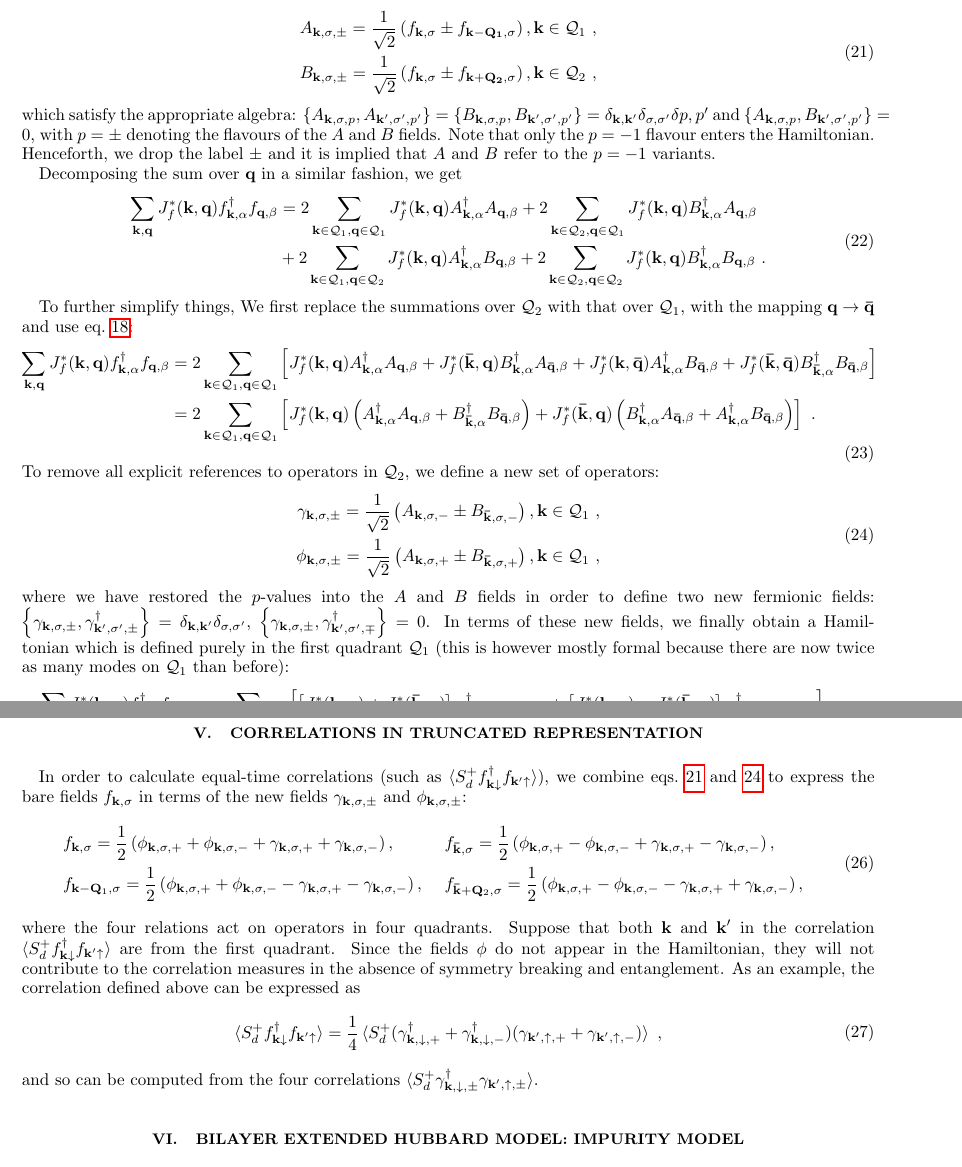
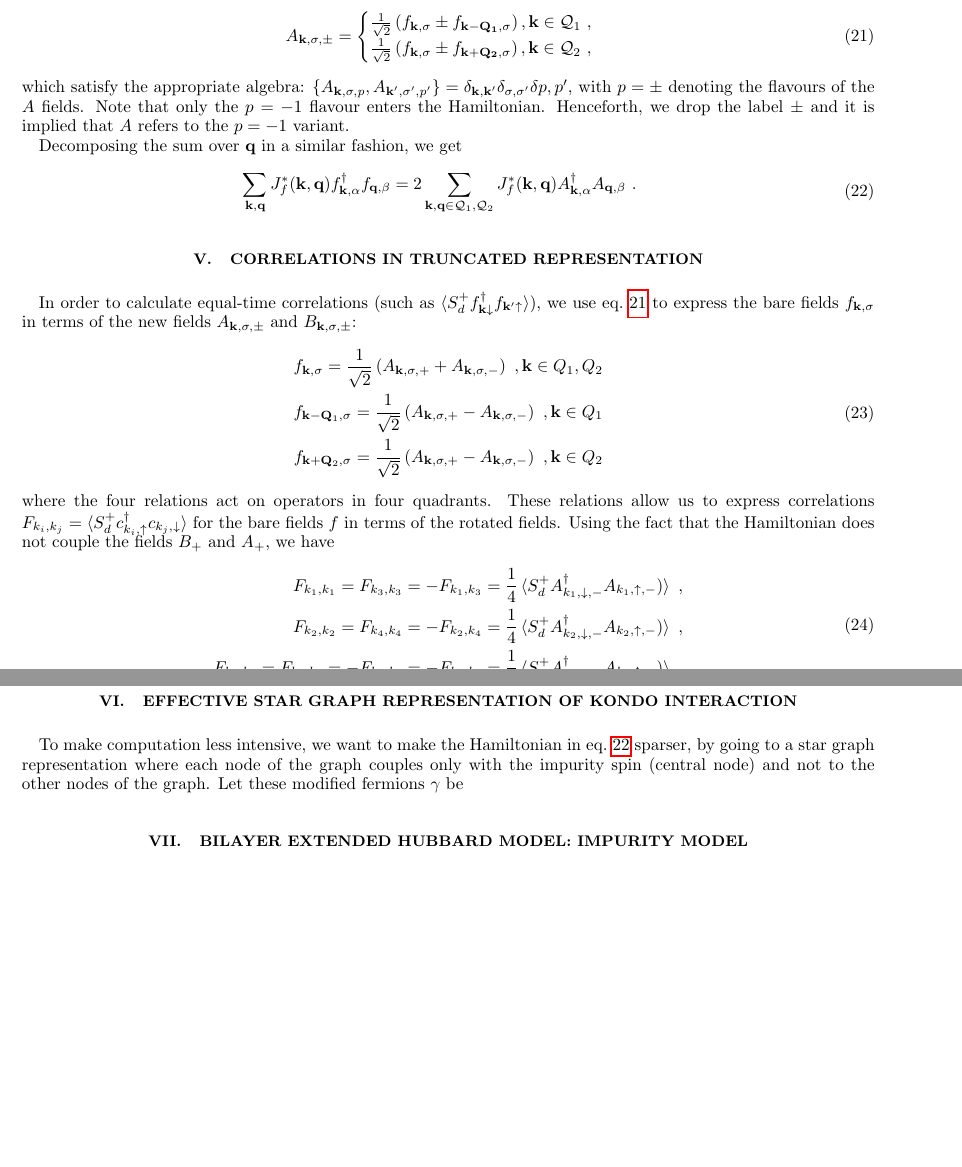
Before and after one commit to abhirup-m/Kondo-Lattice-Tiling, a LaTeX paper (notes/PAMNotes.tex): two parts of pages 4 and 5 of 9, joined at a grey line, cut so that both start at the same text, the shorter picture padded with empty space. Compiled offline with pdfLaTeX.

Commit message:
simplified 1d representation

```diff
--- a/notes/PAMNotes.tex
+++ b/notes/PAMNotes.tex
@@ -145,44 +145,53 @@ For ease of notation, we define new fermionic operators \(A_{{\bf k},\sigma}\) a
 \begin{equation}\begin{aligned}\label{defineA}
-	A_{{\bf k},\sigma,\pm} = \frac{1}{\sqrt{2}}\left(f_{{\bf k},\sigma} \pm f_{{\bf k - Q_1},\sigma}\right), {\bf k}\in\mathcal{Q}_1~,\\
-	B_{{\bf k},\sigma,\pm} = \frac{1}{\sqrt{2}}\left(f_{{\bf k},\sigma} \pm f_{{\bf k + Q_2},\sigma}\right), {\bf k}\in\mathcal{Q}_2~,
+	A_{{\bf k},\sigma,\pm} = \begin{cases}
+		\frac{1}{\sqrt{2}}\left(f_{{\bf k},\sigma} \pm f_{{\bf k - Q_1},\sigma}\right), {\bf k}\in\mathcal{Q}_1~,\\
+		\frac{1}{\sqrt{2}}\left(f_{{\bf k},\sigma} \pm f_{{\bf k + Q_2},\sigma}\right), {\bf k}\in\mathcal{Q}_2~,
+	\end{cases}
 \end{aligned}\end{equation}
-which satisfy the appropriate algebra: \(\left\{A_{{\bf k},\sigma, p}, A_{{\bf k}^\prime,\sigma^\prime, p^\prime}\right\} = \left\{B_{{\bf k},\sigma, p}, B_{{\bf k}^\prime,\sigma^\prime, p^\prime}\right\} = \delta_{{\bf k},{\bf k}^\prime}\delta_{\sigma,\sigma^\prime}\delta{p, p^\prime}\) and \(\left\{A_{{\bf k},\sigma,p}, B_{{\bf k}^\prime,\sigma^\prime,p^\prime}\right\} = 0\), with \(p=\pm\) denoting the flavours of the \(A\) and \(B\) fields. Note that only the \(p=-1\) flavour enters the Hamiltonian. Henceforth, we drop the label \(\pm\) and it is implied that \(A\) and \(B\) refer to the \(p=-1\) variants.
+which satisfy the appropriate algebra: \(\left\{A_{{\bf k},\sigma, p}, A_{{\bf k}^\prime,\sigma^\prime, p^\prime}\right\} = \delta_{{\bf k},{\bf k}^\prime}\delta_{\sigma,\sigma^\prime}\delta{p, p^\prime}\), with \(p=\pm\) denoting the flavours of the \(A\) fields. Note that only the \(p=-1\) flavour enters the Hamiltonian. Henceforth, we drop the label \(\pm\) and it is implied that \(A\) refers to the \(p=-1\) variant.
 
 Decomposing the sum over \({\bf q}\) in a similar fashion, we get
-\begin{equation}\begin{aligned}
+\begin{equation}\begin{aligned}\label{kondoAB}
 	\sum_{{\bf k}, {\bf q}} J_f^*({\bf k},{\bf q}) f^\dagger_{{\bf k},\alpha}f_{{\bf q},\beta}
-	&= 2\sum_{{\bf k} \in \mathcal{Q}_1, {\bf q} \in \mathcal{Q}_1} J_f^*({\bf k},{\bf q}) A^\dagger_{{\bf k},\alpha}A_{{\bf q},\beta} + 2\sum_{{\bf k} \in \mathcal{Q}_2, {\bf q} \in \mathcal{Q}_1} J_f^*({\bf k},{\bf q}) B^\dagger_{{\bf k},\alpha}A_{{\bf q},\beta} \\
-	&+ 2\sum_{{\bf k} \in \mathcal{Q}_1, {\bf q} \in \mathcal{Q}_2} J_f^*({\bf k},{\bf q}) A^\dagger_{{\bf k},\alpha}B_{{\bf q},\beta} + 2\sum_{{\bf k} \in \mathcal{Q}_2, {\bf q} \in \mathcal{Q}_2} J_f^*({\bf k},{\bf q}) B^\dagger_{{\bf k},\alpha}B_{{\bf q},\beta}~.
+	&= 2\sum_{{\bf k}, {\bf q} \in \mathcal{Q}_1, \mathcal{Q}_2} J_f^*({\bf k},{\bf q}) A^\dagger_{{\bf k},\alpha}A_{{\bf q},\beta}~.
 \end{aligned}\end{equation}
 
-To further simplify things, We first replace the summations over \(\mathcal{Q}_2\) with that over \(\mathcal{Q}_1\), with the mapping \({\bf q} \to {\bf \bar q}\) and use eq.~\ref{adjacent}:
-\begin{equation}\begin{aligned}
-	\sum_{{\bf k}, {\bf q}} J_f^*({\bf k},{\bf q}) f^\dagger_{{\bf k},\alpha}f_{{\bf q},\beta}
-	&= 2\sum_{{\bf k} \in \mathcal{Q}_1, {\bf q} \in \mathcal{Q}_1} \left[J_f^*({\bf k},{\bf q}) A^\dagger_{{\bf k},\alpha}A_{{\bf q},\beta} + J_f^*({\bf \bar k},{\bf q}) B^\dagger_{{\bf k},\alpha}A_{{\bf \bar q},\beta} + J_f^*({\bf k},{\bf \bar q}) A^\dagger_{{\bf k},\alpha}B_{{\bf \bar q},\beta} + J_f^*({\bf \bar k},{\bf \bar q}) B^\dagger_{{\bf \bar k},\alpha}B_{{\bf \bar q},\beta}\right]\\
-	&= 2\sum_{{\bf k} \in \mathcal{Q}_1, {\bf q} \in \mathcal{Q}_1} \left[J_f^*({\bf k},{\bf q}) \left(A^\dagger_{{\bf k},\alpha}A_{{\bf q},\beta} + B^\dagger_{{\bf \bar k},\alpha}B_{{\bf \bar q},\beta}\right) + J_f^*({\bf \bar k},{\bf q}) \left(B^\dagger_{{\bf k},\alpha}A_{{\bf \bar q},\beta} + A^\dagger_{{\bf k},\alpha}B_{{\bf \bar q},\beta}\right)\right] ~.
-\end{aligned}\end{equation}
-To remove all explicit references to operators in \(\mathcal{Q}_2\), we define a new set of operators:
-\begin{equation}\begin{aligned}\label{defineGamma}
-	\gamma_{{\bf k},\sigma,\pm} = \frac{1}{\sqrt{2}}\left(A_{{\bf k},\sigma,-} \pm B_{{\bf \bar k},\sigma,-}\right), {\bf k}\in \mathcal{Q}_1~,\\
-	\phi_{{\bf k},\sigma,\pm} = \frac{1}{\sqrt{2}}\left(A_{{\bf k},\sigma,+} \pm B_{{\bf \bar k},\sigma,+}\right), {\bf k}\in \mathcal{Q}_1~,
-\end{aligned}\end{equation}
-where we have restored the \(p\)-values into the \(A\) and \(B\) fields in order to define two new fermionic fields: \(\left\{\gamma_{{\bf k},\sigma,\pm}, \gamma_{{\bf k}^\prime,\sigma^\prime,\pm}^\dagger\right\} = \delta_{{\bf k},{\bf k}^\prime}\delta_{\sigma,\sigma^\prime}\), \(\left\{\gamma_{{\bf k},\sigma,\pm}, \gamma_{{\bf k}^\prime,\sigma^\prime,\mp}^\dagger\right\} = 0\). In terms of these new fields, we finally obtain a Hamiltonian which is defined purely in the first quadrant \(\mathcal{Q}_1\) (this is however mostly formal because there are now twice as many modes on \(\mathcal{Q}_1\) than before):
-\begin{equation}\begin{aligned}
-	\sum_{{\bf k}, {\bf q}} J_f^*({\bf k},{\bf q}) f^\dagger_{{\bf k},\alpha}f_{{\bf q},\beta}
-	&= \sum_{{\bf k} \in \mathcal{Q}_1, {\bf q} \in \mathcal{Q}_1} \left[\left[J_f^*({\bf k},{\bf q}) + J_f^*({\bf \bar k},{\bf q})\right] \gamma^\dagger_{{\bf k},\alpha,+}\gamma_{{\bf q},\alpha,+} + \left[J_f^*({\bf k},{\bf q}) - J_f^*({\bf \bar k},{\bf q})\right] \gamma^\dagger_{{\bf k},\alpha,-}\gamma_{{\bf q},\alpha,-}\right] \\
-\end{aligned}\end{equation}
+% To further simplify things, We first replace the summations over \(\mathcal{Q}_2\) with that over \(\mathcal{Q}_1\), with the mapping \({\bf q} \to {\bf \bar q}\) and use eq.~\ref{adjacent}:
+% \begin{equation}\begin{aligned}
+% 	\sum_{{\bf k}, {\bf q}} J_f^*({\bf k},{\bf q}) f^\dagger_{{\bf k},\alpha}f_{{\bf q},\beta}
+% 	&= 2\sum_{{\bf k} \in \mathcal{Q}_1, {\bf q} \in \mathcal{Q}_1} \left[J_f^*({\bf k},{\bf q}) A^\dagger_{{\bf k},\alpha}A_{{\bf q},\beta} + J_f^*({\bf \bar k},{\bf q}) B^\dagger_{{\bf k},\alpha}A_{{\bf \bar q},\beta} + J_f^*({\bf k},{\bf \bar q}) A^\dagger_{{\bf k},\alpha}B_{{\bf \bar q},\beta} + J_f^*({\bf \bar k},{\bf \bar q}) B^\dagger_{{\bf \bar k},\alpha}B_{{\bf \bar q},\beta}\right]\\
+% 	&= 2\sum_{{\bf k} \in \mathcal{Q}_1, {\bf q} \in \mathcal{Q}_1} \left[J_f^*({\bf k},{\bf q}) \left(A^\dagger_{{\bf k},\alpha}A_{{\bf q},\beta} + B^\dagger_{{\bf \bar k},\alpha}B_{{\bf \bar q},\beta}\right) + J_f^*({\bf \bar k},{\bf q}) \left(B^\dagger_{{\bf k},\alpha}A_{{\bf \bar q},\beta} + A^\dagger_{{\bf k},\alpha}B_{{\bf \bar q},\beta}\right)\right] ~.
+% \end{aligned}\end{equation}
+% To remove all explicit references to operators in \(\mathcal{Q}_2\), we define a new set of operators:
+% \begin{equation}\begin{aligned}\label{defineGamma}
+% 	\gamma_{{\bf k},\sigma,\pm} = \frac{1}{\sqrt{2}}\left(A_{{\bf k},\sigma,-} \pm B_{{\bf \bar k},\sigma,-}\right), {\bf k}\in \mathcal{Q}_1~,\\
+% 	\phi_{{\bf k},\sigma,\pm} = \frac{1}{\sqrt{2}}\left(A_{{\bf k},\sigma,+} \pm B_{{\bf \bar k},\sigma,+}\right), {\bf k}\in \mathcal{Q}_1~,
+% \end{aligned}\end{equation}
+% where we have restored the \(p\)-values into the \(A\) and \(B\) fields in order to define two new fermionic fields: \(\left\{\gamma_{{\bf k},\sigma,\pm}, \gamma_{{\bf k}^\prime,\sigma^\prime,\pm}^\dagger\right\} = \delta_{{\bf k},{\bf k}^\prime}\delta_{\sigma,\sigma^\prime}\), \(\left\{\gamma_{{\bf k},\sigma,\pm}, \gamma_{{\bf k}^\prime,\sigma^\prime,\mp}^\dagger\right\} = 0\). In terms of these new fields, we finally obtain a Hamiltonian which is defined purely in the first quadrant \(\mathcal{Q}_1\) (this is however mostly formal because there are now twice as many modes on \(\mathcal{Q}_1\) than before):
+% \begin{equation}\begin{aligned}
+% 	\sum_{{\bf k}, {\bf q}} J_f^*({\bf k},{\bf q}) f^\dagger_{{\bf k},\alpha}f_{{\bf q},\beta}
+% 	&= \sum_{{\bf k} \in \mathcal{Q}_1, {\bf q} \in \mathcal{Q}_1} \left[\left[J_f^*({\bf k},{\bf q}) + J_f^*({\bf \bar k},{\bf q})\right] \gamma^\dagger_{{\bf k},\alpha,+}\gamma_{{\bf q},\alpha,+} + \left[J_f^*({\bf k},{\bf q}) - J_f^*({\bf \bar k},{\bf q})\right] \gamma^\dagger_{{\bf k},\alpha,-}\gamma_{{\bf q},\alpha,-}\right] \\
+% \end{aligned}\end{equation}
 
 \section{Correlations in truncated representation}
-In order to calculate equal-time correlations (such as \(\braket{S_d^+ f^\dagger_{{\bf k}\downarrow}f_{{\bf k}^\prime \uparrow}} \)), we combine eqs.~\ref{defineA} and \ref{defineGamma} to express the bare fields \(f_{{\bf k},\sigma}\) in terms of the new fields \(\gamma_{{\bf k},\sigma,\pm}\) and \(\phi_{{\bf k},\sigma,\pm}\):
+In order to calculate equal-time correlations (such as \(\braket{S_d^+ f^\dagger_{{\bf k}\downarrow}f_{{\bf k}^\prime \uparrow}} \)), we use eq.~\ref{defineA} to express the bare fields \(f_{{\bf k},\sigma}\) in terms of the new fields \(A_{{\bf k},\sigma,\pm}\) and \(B_{{\bf k},\sigma,\pm}\):
 \begin{equation}\begin{aligned}
-	&f_{{\bf k},\sigma} = \frac{1}{2}\left(\phi_{{\bf k},\sigma,+} + \phi_{{\bf k},\sigma,-} + \gamma_{{\bf k},\sigma,+} + \gamma_{{\bf k},\sigma,-}\right), ~ &&f_{{\bf \bar k},\sigma} = \frac{1}{2}\left(\phi_{{\bf k},\sigma,+} - \phi_{{\bf k},\sigma,-} + \gamma_{{\bf k},\sigma,+} - \gamma_{{\bf k},\sigma,-}\right),\\
-	&f_{{\bf k} - {\bf Q}_1,\sigma} = \frac{1}{2}\left(\phi_{{\bf k},\sigma,+} + \phi_{{\bf k},\sigma,-} - \gamma_{{\bf k},\sigma,+} - \gamma_{{\bf k},\sigma,-}\right),~ &&f_{{\bf \bar k} + {\bf Q}_2,\sigma} = \frac{1}{2}\left(\phi_{{\bf k},\sigma,+} - \phi_{{\bf k},\sigma,-} - \gamma_{{\bf k},\sigma,+} + \gamma_{{\bf k},\sigma,-}\right),
+	f_{{\bf k},\sigma} = \frac{1}{\sqrt{2}}\left(A_{{\bf k},\sigma, +} + A_{{\bf k},\sigma,-}\right)~,{\bf k} \in {Q}_1, Q_2\\
+	f_{{\bf k} - {\bf Q}_1,\sigma} = \frac{1}{\sqrt{2}}\left(A_{{\bf k},\sigma, +} - A_{{\bf k},\sigma,-}\right)~,{\bf k} \in {Q}_1\\
+	f_{{\bf k} + {\bf Q}_2,\sigma} = \frac{1}{\sqrt{2}}\left(A_{{\bf k},\sigma, +} - A_{{\bf k},\sigma,-}\right)~,{\bf k} \in {Q}_2\\
 \end{aligned}\end{equation}
-where the four relations act on operators in four quadrants. Suppose that both \({\bf k}\) and \({\bf k}^\prime\) in the correlation \(\braket{S_d^+ f^\dagger_{{\bf k}\downarrow}f_{{\bf k}^\prime \uparrow}}\) are from the first quadrant. Since the fields \(\phi\) do not appear in the Hamiltonian, they will not contribute to the correlation measures in the absence of symmetry breaking and entanglement. As an example, the correlation defined above can be expressed as
+where the four relations act on operators in four quadrants. These relations allow us to express correlations \(F_{k_i, k_j} = \braket{S_d^+ c^\dagger_{k_i, \uparrow}c_{k_j, \downarrow}}\) for the bare fields \(f\) in terms of the rotated fields. Using the fact that the Hamiltonian does not couple the fields \(B_{+}\) and \(A_{+}\), we have
 \begin{equation}\begin{aligned}
-	\braket{S_d^+ f^\dagger_{{\bf k}\downarrow}f_{{\bf k}^\prime \uparrow}} = \frac{1}{4}\braket{S_d^+ (\gamma^\dagger_{{\bf k},\downarrow,+} + \gamma^\dagger_{{\bf k},\downarrow,-})(\gamma_{{\bf k}^\prime,\uparrow,+} + \gamma_{{\bf k}^\prime,\uparrow,-})}~,
+	F_{k_1, k_1} = F_{k_3, k_3} = -F_{k_1, k_3} = \frac{1}{4}\braket{S_d^+ A^\dagger_{k_1,\downarrow,-}A_{k_1,\uparrow,-})}~,\\
+	F_{k_2, k_2} = F_{k_4, k_4} = -F_{k_2, k_4} = \frac{1}{4}\braket{S_d^+ A^\dagger_{k_2,\downarrow,-}A_{k_2,\uparrow,-})}~,\\
+	F_{k_1, k_2} = F_{k_3, k_4} = -F_{k_1, k_4} = -F_{k_2, k_3} = \frac{1}{4}\braket{S_d^+ A^\dagger_{k_1,\downarrow,-}A_{k_1,\uparrow,-})}~,
 \end{aligned}\end{equation}
-and so can be computed from the four correlations \(\braket{S_d^+ \gamma^\dagger_{{\bf k},\downarrow,\pm} \gamma_{{\bf k}^\prime,\uparrow,\pm}}\).
+where the momentum state \(k_i\) belongs to the quadrant \(Q_i\).
+
+\section{Effective Star Graph Representation of Kondo Interaction}
+To make computation less intensive, we want to make the Hamiltonian in eq.~\ref{kondoAB} sparser, by going to a star graph representation where each node of the graph couples only with the impurity spin (central node) and not to the other nodes of the graph. Let these modified fermions \(\gamma\) be \(\)
+
+
 
 \section{Bilayer extended Hubbard model: Impurity model}
 We approach the heavy-fermion problem by starting from a bilayer extended Hubbard model, consisting of two layers (\(f\) and \(c\)). Towards studying this lattice model, we adopt a two-layer impurity problem that hosts a correlated impurity site in each layer (\(S_f\) and \(S_d\)):
```
Also changed, not shown: notes/PAMNotes.pdf, notes/PAMNotes.tex (2 more changed lines), 7 other files.
